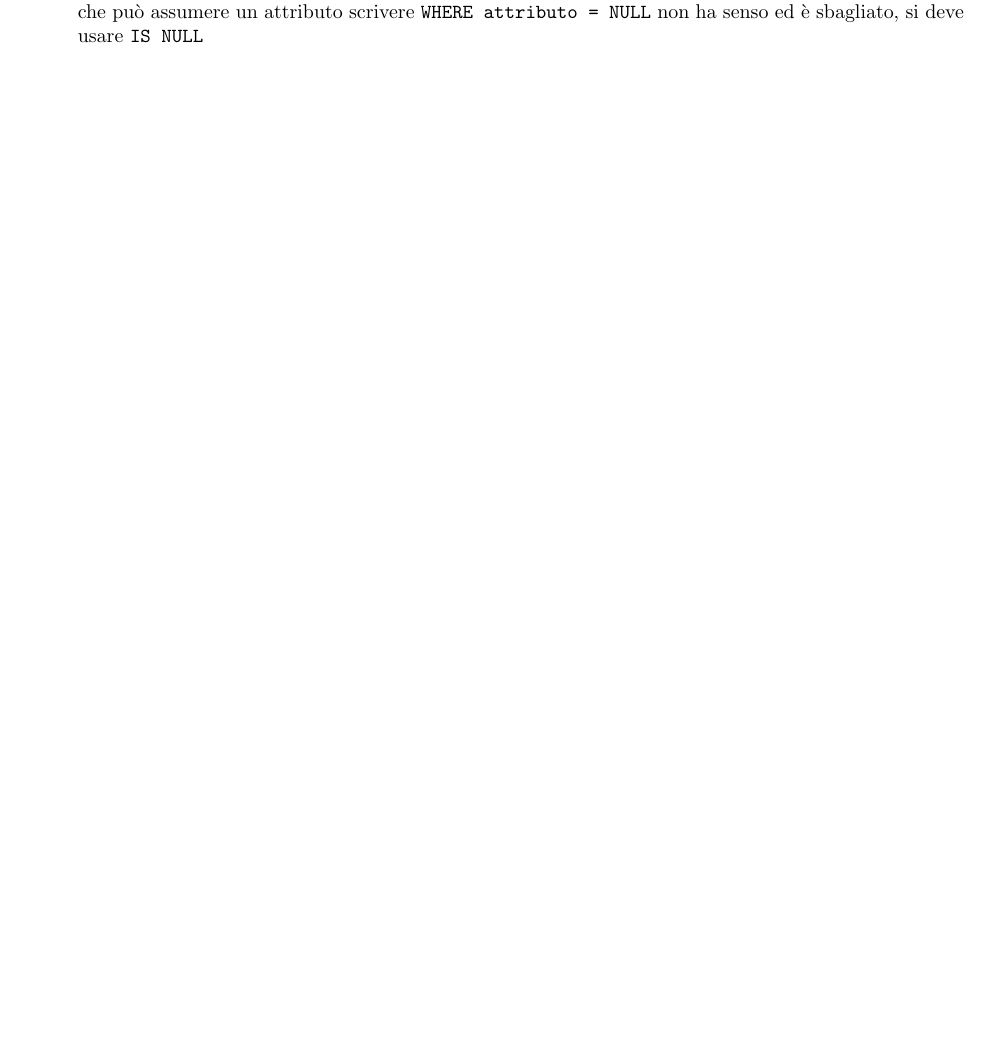
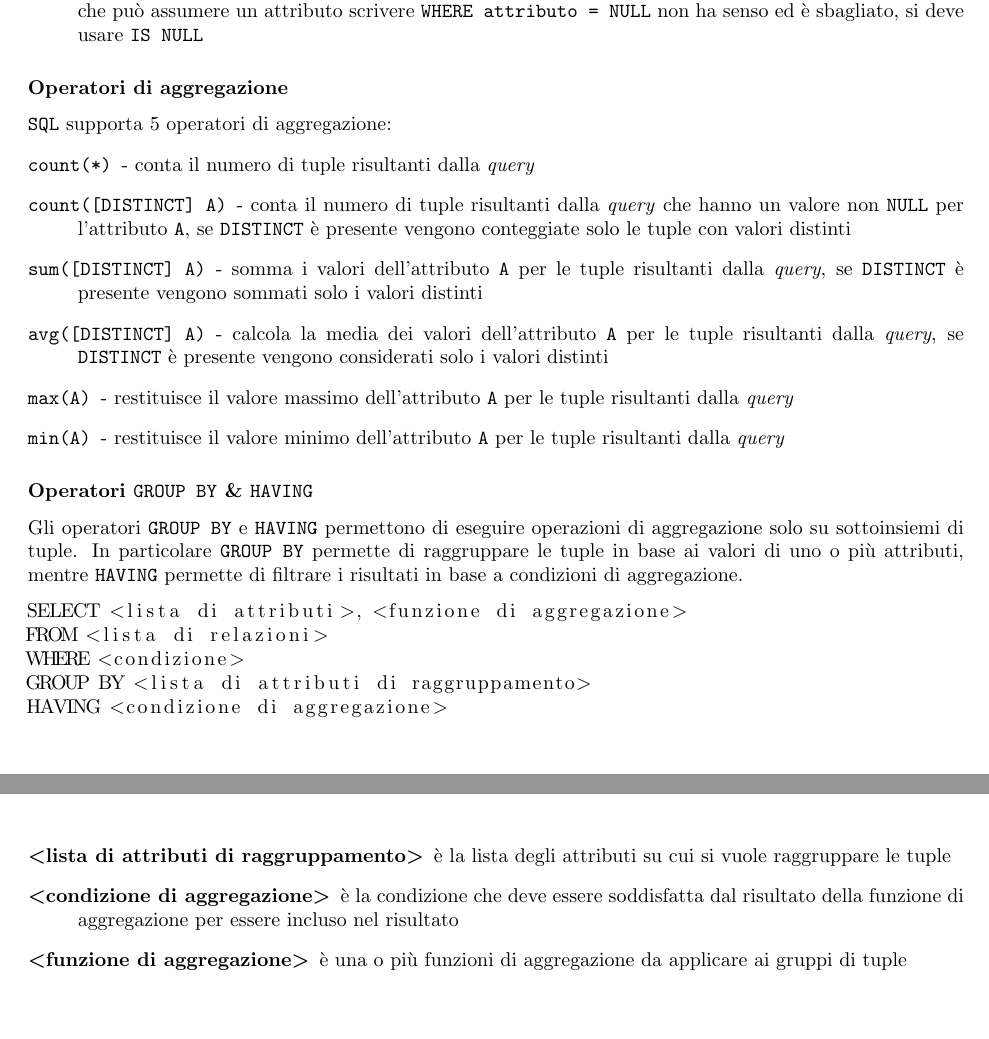
Before and after one commit to lucafano04/appuntiSecondoAnno, a LaTeX document (basiDiDati/main.tex, which reads basiDiDati/chapters/03-SQL.tex): part of page 13 of 13 before the commit and two parts of pages 13 and 14 of 14 after it, the two joined at a grey line, cut so that both start at the same text, the shorter picture padded with empty space. Compiled offline with pdfLaTeX.

Commit message:
feat(DB): :sparkles: Add of aggregation function
Added aggregation function of SQL, notes updated to lecture of 10/10/2024

```diff
--- a/basiDiDati/chapters/03-SQL.tex
+++ b/basiDiDati/chapters/03-SQL.tex
@@ -42,3 +42,28 @@ WHERE <condizione>
                     \item \texttt{LIKE} - per verificare se un valore è simile ad una stringa contenente caratteri jolly (\texttt{\%} e \texttt{\_})
                     \item \texttt{IS [NOT] NULL} - per verificare se un valore è \texttt{NULL} o meno. In quanto \texttt{NULL} è uno stato particolare che può assumere un attributo scrivere \texttt{WHERE attributo = NULL} non ha senso ed è sbagliato, si deve usare \texttt{IS NULL}
                 \end{enumerate}
+        \subsubsection{Operatori di aggregazione}
+            \texttt{SQL} supporta 5 operatori di aggregazione:
+            \begin{description}
+                \item[\texttt{count(*)}] - conta il numero di tuple risultanti dalla \textit{query}
+                \item[\texttt{count([DISTINCT] A)}] - conta il numero di tuple risultanti dalla \textit{query} che hanno un valore non \texttt{NULL} per l'attributo \texttt{A}, se \texttt{DISTINCT} è presente vengono conteggiate solo le tuple con valori distinti
+                \item[\texttt{sum([DISTINCT] A)}] - somma i valori dell'attributo \texttt{A} per le tuple risultanti dalla \textit{query}, se \texttt{DISTINCT} è presente vengono sommati solo i valori distinti
+                \item[\texttt{avg([DISTINCT] A)}] - calcola la media dei valori dell'attributo \texttt{A} per le tuple risultanti dalla \textit{query}, se \texttt{DISTINCT} è presente vengono considerati solo i valori distinti
+                \item[\texttt{max(A)}] - restituisce il valore massimo dell'attributo \texttt{A} per le tuple risultanti dalla \textit{query}
+                \item[\texttt{min(A)}] - restituisce il valore minimo dell'attributo \texttt{A} per le tuple risultanti dalla \textit{query}
+            \end{description}
+        \subsubsection{Operatori \texttt{GROUP BY} \& \texttt{HAVING}}
+            Gli operatori \texttt{GROUP BY} e \texttt{HAVING} permettono di eseguire operazioni di aggregazione solo su sottoinsiemi di tuple.
+            In particolare \texttt{GROUP BY} permette di raggruppare le tuple in base ai valori di uno o più attributi, mentre \texttt{HAVING} permette di filtrare i risultati in base a condizioni di aggregazione.
+            \begin{lstlisting}
+SELECT <lista di attributi>, <funzione di aggregazione>
+FROM <lista di relazioni>
+WHERE <condizione>
+GROUP BY <lista di attributi di raggruppamento>
+HAVING <condizione di aggregazione>
+            \end{lstlisting}
+            \begin{description}
+                \item[\<lista di attributi di raggruppamento\>] è la lista degli attributi su cui si vuole raggruppare le tuple
+                \item[\<condizione di aggregazione\>] è la condizione che deve essere soddisfatta dal risultato della funzione di aggregazione per essere incluso nel risultato
+                \item[\<funzione di aggregazione\>] è una o più funzioni di aggregazione da applicare ai gruppi di tuple
+            \end{description}
```
Also changed, not shown: basiDiDati/main.pdf.
